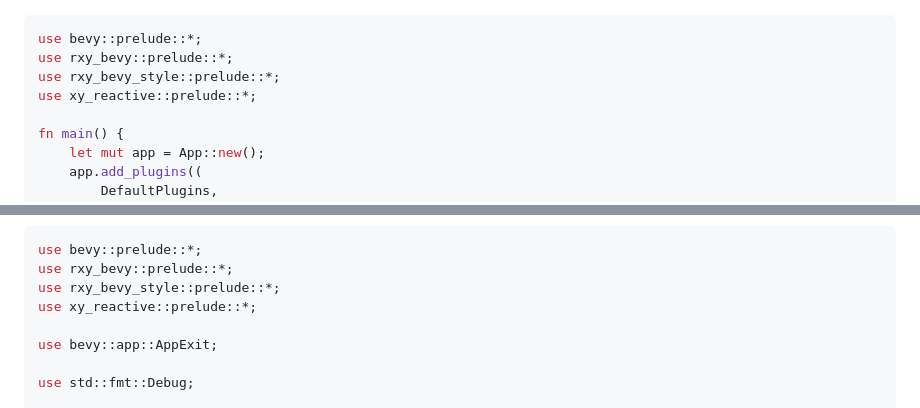
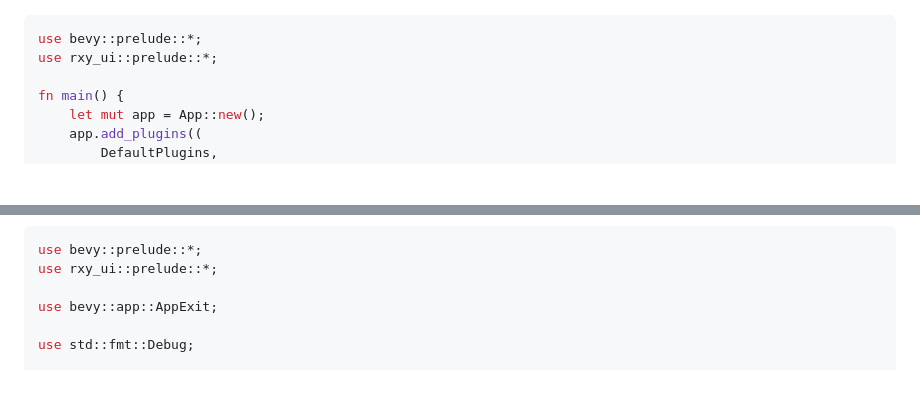
Before and after one commit to ycysdf/rxy_ui, a Markdown page: README.md, 2 parts joined by grey strips. Rendered like a GitHub page; blank space fills up the shorter version.

Commit message:
docs: update README.md

````diff
--- a/README.md
+++ b/README.md
@@ -67,9 +67,7 @@ Counter
 
 ```rust
 use bevy::prelude::*;
-use rxy_bevy::prelude::*;
-use rxy_bevy_style::prelude::*;
-use xy_reactive::prelude::*;
+use rxy_ui::prelude::*;
 
 fn main() {
     let mut app = App::new();
@@ -149,9 +147,7 @@ Game Menu and Setting
 
 ```rust
 use bevy::prelude::*;
-use rxy_bevy::prelude::*;
-use rxy_bevy_style::prelude::*;
-use xy_reactive::prelude::*;
+use rxy_ui::prelude::*;
 
 use bevy::app::AppExit;
 
````
